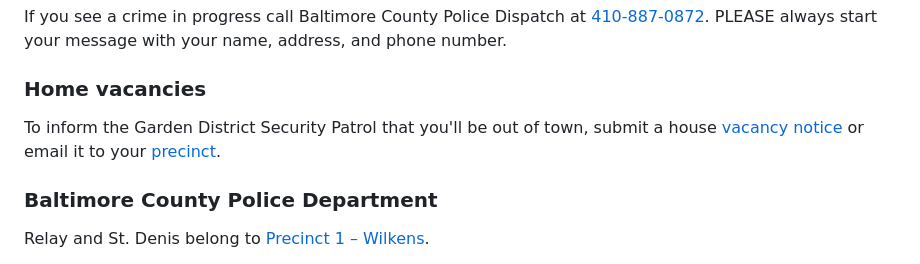
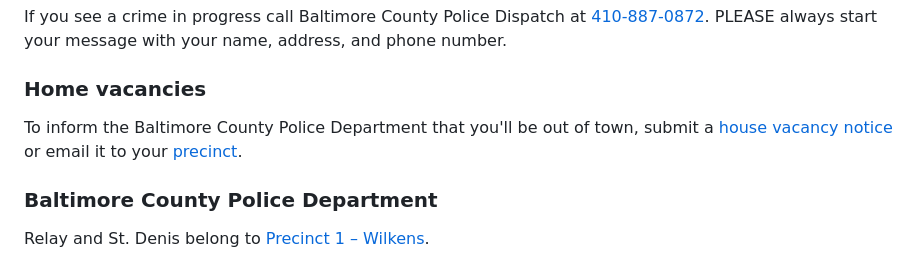
Before and after one commit to Relay-Maryland/relaymaryland.com, a Markdown page: src/pages/resources.md, the part around the change. GitHub-like rendering.

Commit message:
Update another issue in narrative ofresources.md

```diff
--- a/src/pages/resources.md
+++ b/src/pages/resources.md
@@ -38,7 +38,7 @@ If you see a crime in progress call Baltimore County Police Dispatch at [410-887
 
 ### Home vacancies
 
-To inform the Garden District Security Patrol that you'll be out of town, submit a house [vacancy notice](https://resources.baltimorecountymd.gov/Documents/Police/2014pdfs/vacanthouseform141119.pdf) or email it to your [precinct](https://www.baltimorecountymd.gov/departments/police/precinctsgeneral/precinctsall.html).
+To inform the Baltimore County Police Department that you'll be out of town, submit a [house vacancy notice](https://resources.baltimorecountymd.gov/Documents/Police/2014pdfs/vacanthouseform141119.pdf) or email it to your [precinct](https://www.baltimorecountymd.gov/departments/police/precinctsgeneral/precinctsall.html).
 
 ### Baltimore County Police Department
 
```
